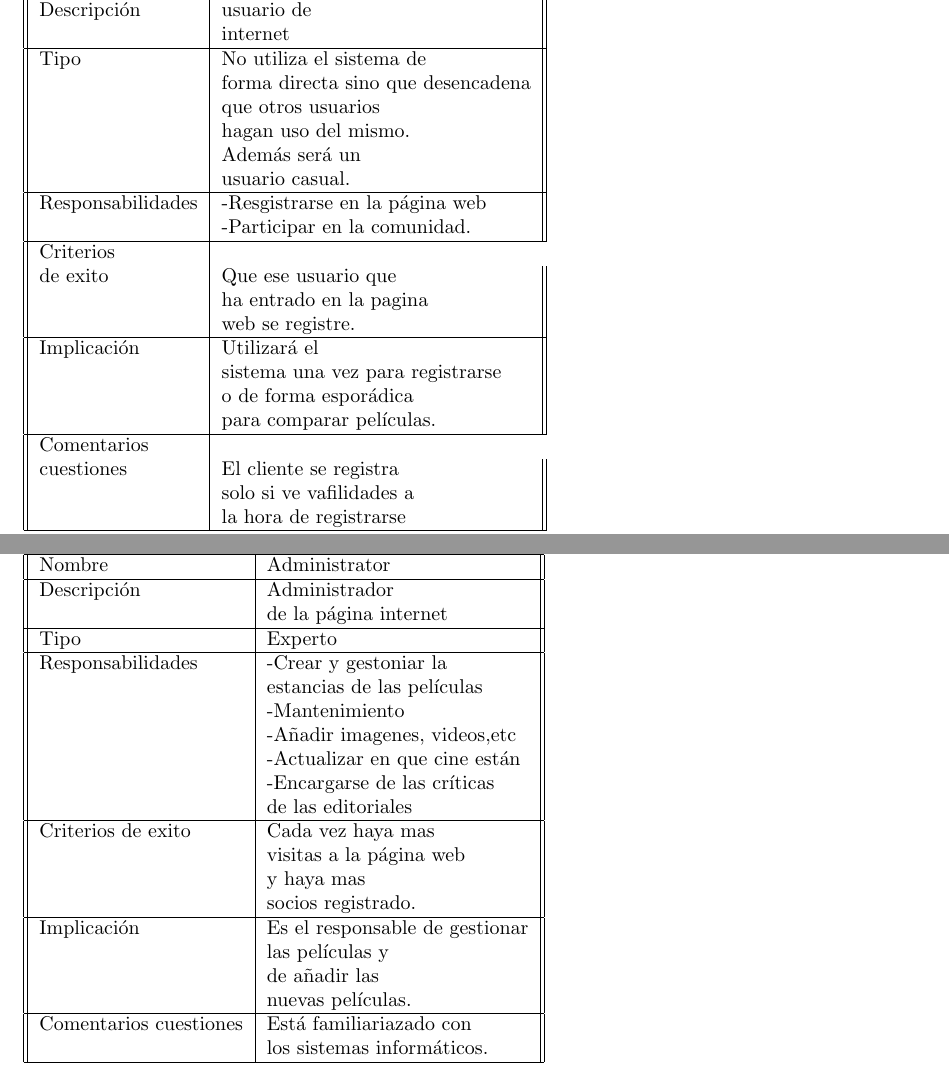
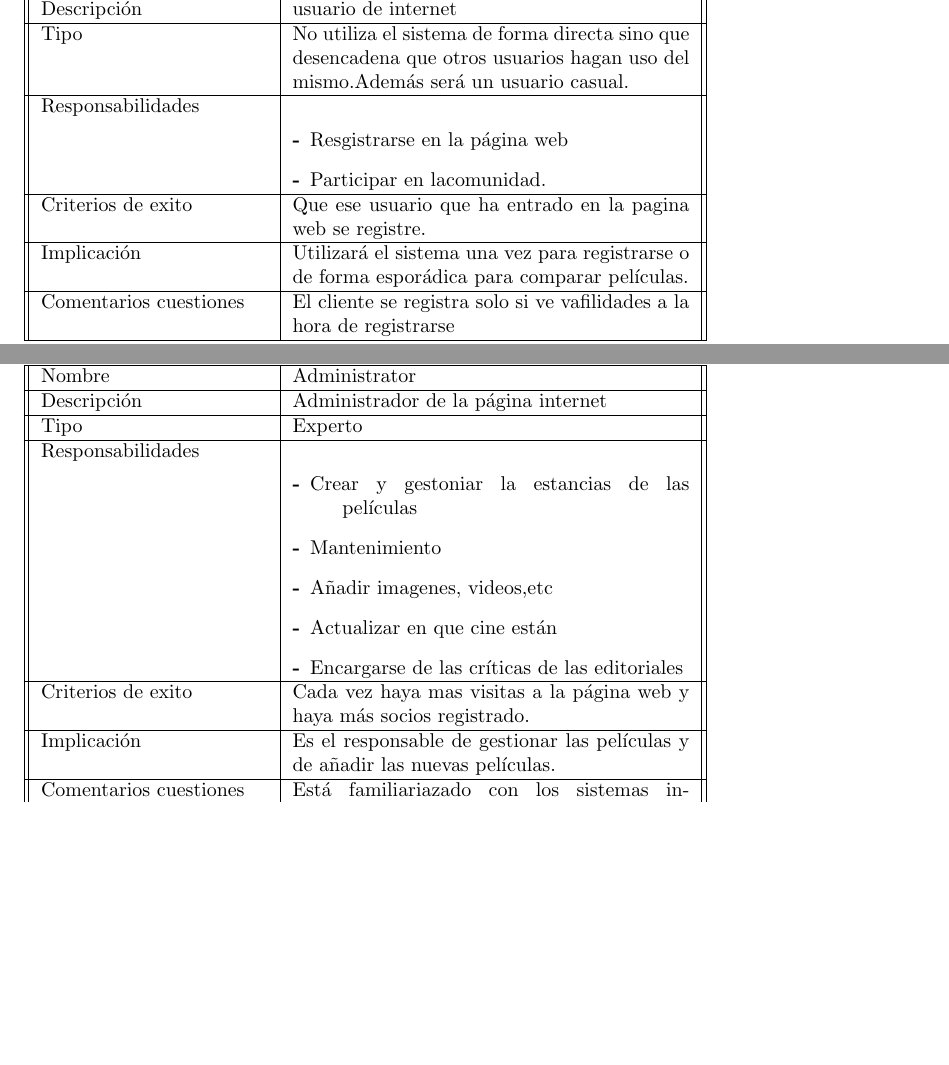
Before and after one commit to RNogales94/FIS-Practicas, a LaTeX document (Practica.tex): two parts of pages 2 and 4 of 10 before the commit and two parts of pages 3 and 4 of 9 after it, joined at a grey line, cut so that both start at the same text, the shorter picture padded with empty space. Compiled offline with pdfLaTeX.

Commit message:
Update Practica.tex

```diff
--- a/Practica.tex
+++ b/Practica.tex
@@ -2,6 +2,9 @@
 \usepackage[utf8]{inputenc}
 \usepackage{enumerate}
 \usepackage{enumitem}
+\usepackage{float}
+\usepackage{graphicx}
+\usepackage{multirow, array}
 
 
 \title{Gestión de una Web de cine}
@@ -55,21 +69,26 @@ CLIENTE
-\begin{tabular}{||l | l ||}
+\begin{table}[H]
+    \begin{tabular}{||p{4cm} | p{7cm} ||}
     \hline
     \hline
-Nombre & Es un usuario de \\& internet no tiene un nombre \\
+    Nombre & Es un usuario de internet no tiene un nombre \\
     \hline
-Descripción & usuario de \\& internet\\
+    Descripción & usuario de internet\\
     \hline
-Tipo & No utiliza el sistema de \\& forma directa sino que desencadena \\& que otros usuarios \\& hagan uso del mismo.\\& Además será un \\& usuario casual. \\
+    Tipo & No utiliza el sistema de forma directa sino que desencadena que otros usuarios hagan uso del mismo.Además será un usuario casual. \\
     \hline
-Responsabilidades & -Resgistrarse en la página web \\& -Participar en la comunidad. \\
+    Responsabilidades &
+        \begin{description}
+        \item[-]Resgistrarse en la página web
+        \item[-]Participar en lacomunidad.
+        \end{description}\\
     \hline
-Criterios \\ de exito & Que ese usuario que \\&ha entrado en la pagina \\&web se registre. \\
+    Criterios de exito & Que ese usuario que ha entrado en la pagina web se registre. \\
     \hline
-Implicación & Utilizará el \\&sistema una vez para registrarse\\& o de forma esporádica\\& para comparar películas. \\
+    Implicación & Utilizará el sistema una vez para registrarse o de forma esporádica para comparar películas. \\
     \hline
-Comentarios \\ cuestiones & El cliente se registra \\&solo si ve vafilidades a \\& la hora de registrarse \\
+    Comentarios cuestiones & El cliente se registra solo si ve vafilidades a la hora de registrarse \\
     \hline
     \hline
     \end{tabular}
-\\ \\ \\ \\ \\
+\end{table}
 SOCIO
@@ -99,20 +122,28 @@ ADMINISTRADOR
-\begin{tabular}{||l | l ||}
+\begin{table}[H]
+    \begin{tabular}{||p{4cm} | p{7cm} ||}
     \hline
     \hline
     Nombre & Administrator \\
     \hline
-Descripción & Administrador \\&  de la página internet\\
+    Descripción & Administrador  de la página internet\\
     \hline
     Tipo & Experto \\
     \hline
-Responsabilidades & -Crear y gestoniar la \\&estancias de las películas \\& -Mantenimiento \\& -Añadir imagenes, videos,etc \\& -Actualizar en que cine están \\& -Encargarse de las críticas \\&de las editoriales\\
+        Responsabilidades &
+        \begin{description}
+        \item[-]Crear y gestoniar la estancias de las películas
+        \item[-]Mantenimiento
+        \item[-]Añadir imagenes, videos,etc
+        \item[-]Actualizar en que cine están
+        \item[-]Encargarse de las críticas de las editoriales
+        \end{description}\\
     \hline
-Criterios de exito & Cada vez haya mas \\&visitas a la página web \\&y haya mas \\&socios registrado. \\
+    Criterios de exito & Cada vez haya mas visitas a la página web y haya más socios registrado. \\
     \hline
-Implicación & Es el responsable de  gestionar \\&las películas y \\&de añadir las\\& nuevas películas. \\
+    Implicación & Es el responsable de  gestionar las películas y de añadir las nuevas películas. \\
     \hline
-Comentarios cuestiones & Está familiariazado con \\& los sistemas informáticos. \\
+    Comentarios cuestiones & Está familiariazado con los sistemas informáticos.\\
     \hline
     \hline
     \end{tabular}
-\\ \\ \\
+\end{table}
```
Also changed, not shown: Practica.tex (73 more changed lines). Lines whose indentation alone changed are shown as unchanged.
